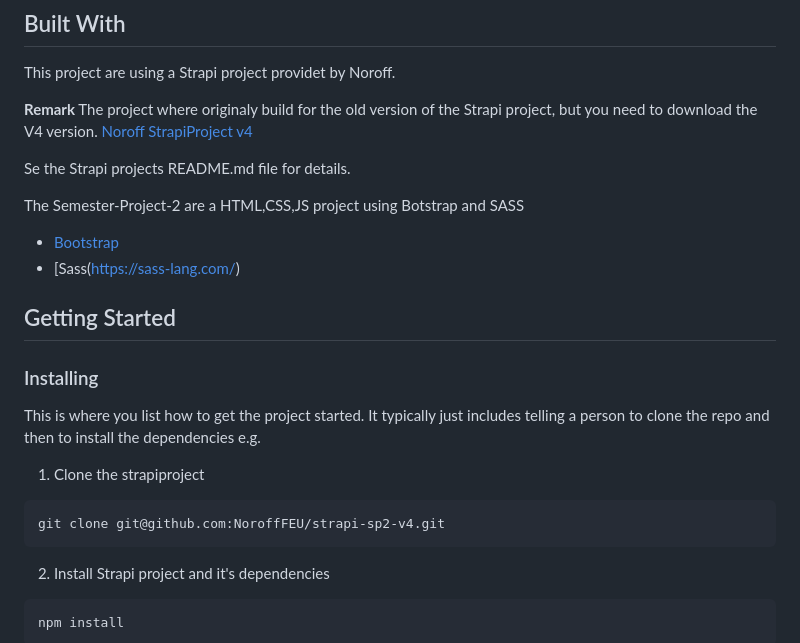
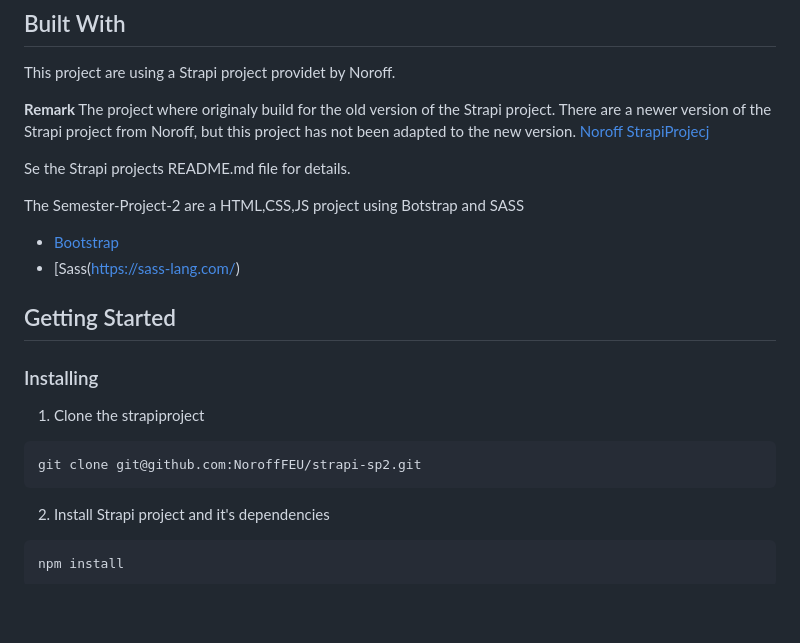
Before and after one commit to audksamu/Semester-Project-2, a Markdown page: README.md, the part around one of its changes. Rendered like a GitHub page; blank space fills up the shorter version.

````diff
--- a/README.md
+++ b/README.md
@@ -20,8 +20,8 @@ You can add some bullet points if you'd like to:
 
 This project are using a Strapi project providet by Noroff.
 
-**Remark** The project where originaly build for the old version of the Strapi project, but you need to download the V4 version.
-[Noroff StrapiProject v4](https://github.com/NoroffFEU/strapi-sp2-v4)
+**Remark** The project where originaly build for the old version of the Strapi project. There are a newer version of the Strapi project from Noroff, but this project has not been adapted to the new version.
+[Noroff StrapiProjecj](https://github.com/NoroffFEU/strapi-sp2)
 
 Se the Strapi projects README.md file for details.
 
@@ -34,11 +34,10 @@ The Semester-Project-2 are a HTML,CSS,JS project using Botstrap and SASS
 
 ### Installing
 
-This is where you list how to get the project started. It typically just includes telling a person to clone the repo and then to install the dependencies e.g.
 
 1. Clone the strapiproject
 ```bash
-git clone git@github.com:NoroffFEU/strapi-sp2-v4.git
+git clone git@github.com:NoroffFEU/strapi-sp2.git
 ```
 
 2. Install Strapi project and it's dependencies
````
Also changed, not shown: other parts of README.md (+4 -0 lines).
